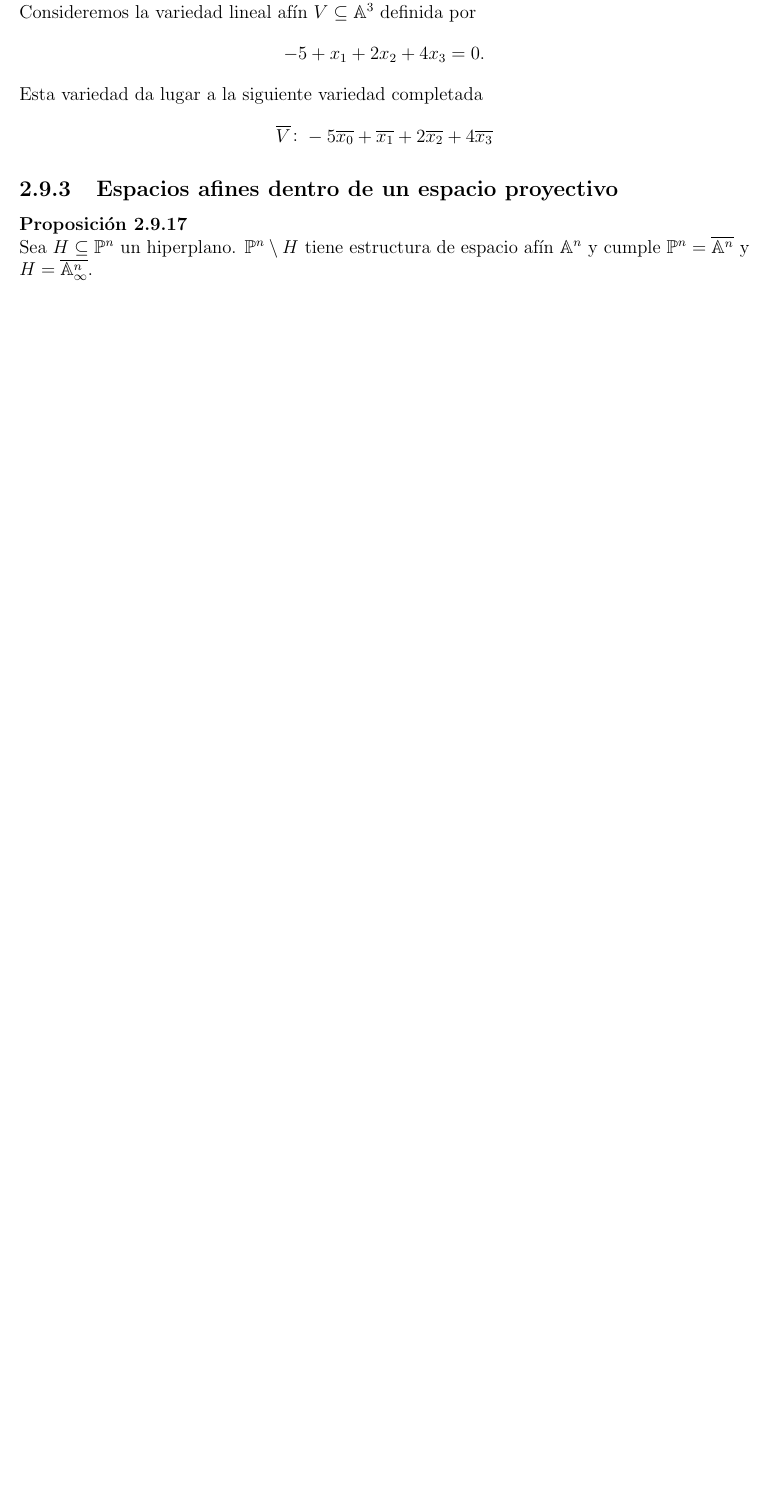
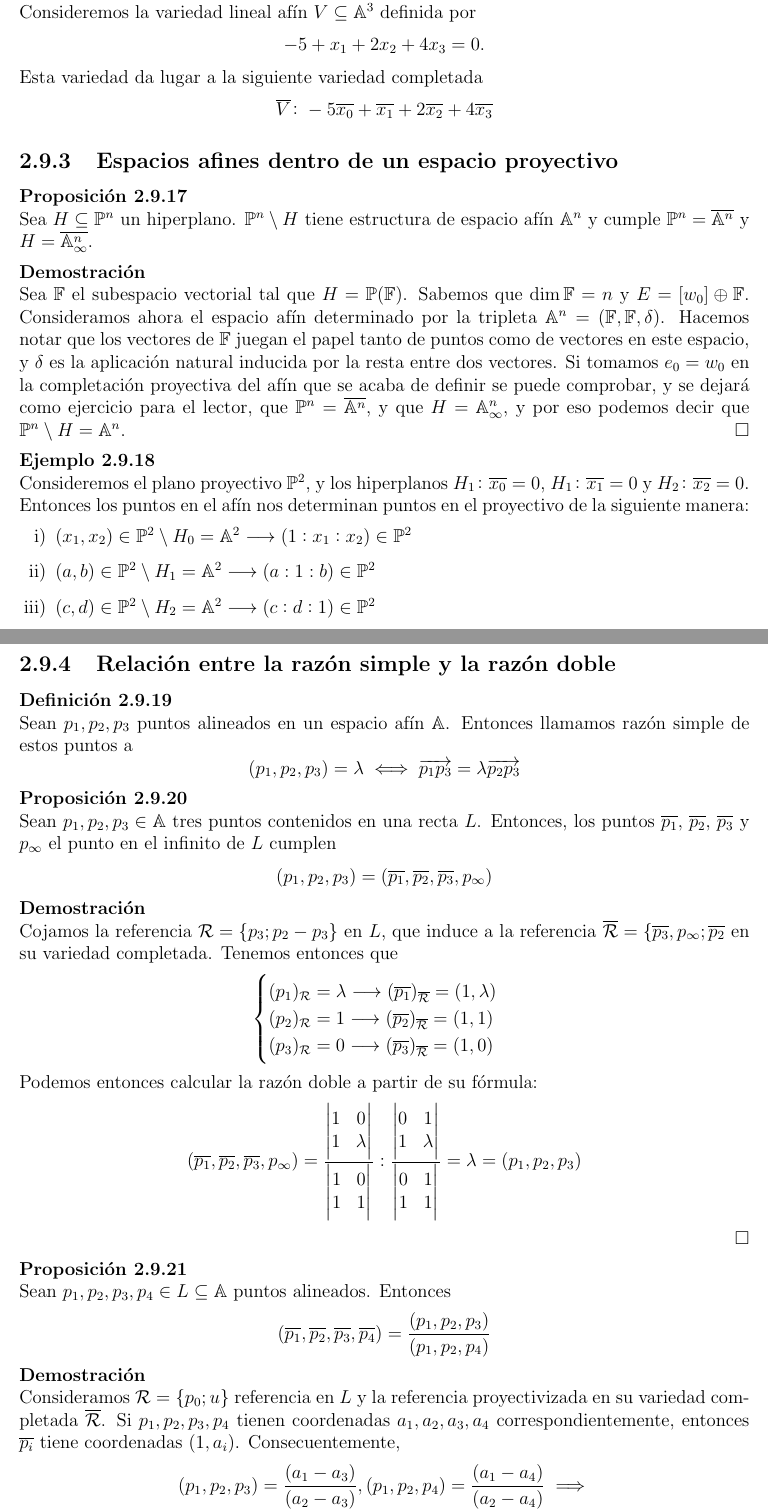
Before and after one commit to ApuntsFME/LatexFME, a LaTeX book (Algebra_Multilineal_i_Geometria_Projectiva/main.tex, which reads Algebra_Multilineal_i_Geometria_Projectiva/tema_dos.tex): part of page 60 of 96 before the commit and two parts of pages 60 and 61 of 98 after it, the two joined at a grey line, cut so that both start at the same text, the shorter picture padded with empty space. Compiled offline with pdfLaTeX; TikZ figures are drawn from their code, not taken from saved files.

Commit message:
Acabat tema 2!! #LateNightLatethon

```diff
--- a/Algebra_Multilineal_i_Geometria_Projectiva/tema_dos.tex
+++ b/Algebra_Multilineal_i_Geometria_Projectiva/tema_dos.tex
@@ -2096,6 +2096,123 @@ describen $\overline{V}$:
    espacio afín $\A^n$ y cumple $\Po^n = \overline{\A^n}$ y $H = \overline{\A^n_\infty}$.
  \end{prop}
 
- % \begin{proof}
-
- %\end{proof}
+ \begin{proof}
+  Sea $\F$ el subespacio vectorial tal que $H = \Po(\F)$. Sabemos que $\dim \F = n$ y
+  $E = [w_0] \oplus \F$. Consideramos ahora el espacio afín determinado por la tripleta
+  $\A^n = (\F, \F, \delta)$. Hacemos notar que los vectores de $\F$ juegan el papel
+  tanto de puntos como de vectores
+  en este espacio, y $\delta$ es la aplicación natural inducida por la resta entre dos
+  vectores. Si tomamos $e_0 = w_0$ en la completación proyectiva
+  del afín que se acaba de definir se puede comprobar, y se dejará como ejercicio para
+  el lector, que $\Po^n = \overline{\A^n}$, y que $H = \A^n_\infty$, y por eso podemos
+  decir que $\Po^n \setminus H = \A^n$.
+ \end{proof}
+
+\begin{example}
+  Consideremos el plano proyectivo $\Po^2$, y los hiperplanos $H_1\colon \overline{x_0} = 0$,
+  $H_1 \colon \overline{x_1} = 0$ y $H_2 \colon \overline{x_2} = 0$. Entonces los puntos
+  en el afín nos determinan puntos en el proyectivo de la siguiente manera:
+  \begin{enumerate}[i)]
+    \item $(x_1, x_2) \in \Po^2 \setminus H_0 = \A^2 \longrightarrow (1:x_1:x_2) \in \Po^2$
+    \item $(a, b) \in \Po^2 \setminus H_1 = \A^2 \longrightarrow (a:1:b) \in \Po^2$
+    \item $(c, d) \in \Po^2 \setminus H_2 = \A^2 \longrightarrow (c:d:1) \in \Po^2$
+  \end{enumerate}
+\end{example}
+
+\subsection{Relación entre la razón simple y la razón doble}
+
+\begin{defi}
+Sean $p_1, p_2, p_3$ puntos alineados en un espacio afín $\A$. Entonces llamamos razón
+simple de estos puntos a
+\[(p_1, p_2, p_3) = \lambda \iff \overrightarrow{p_1p_3} = \lambda \overrightarrow{p_2p_3}\]
+\end{defi}
+
+\begin{prop}
+  Sean $p_1, p_2, p_3 \in \A$ tres puntos contenidos en una recta $L$. Entonces,
+  los puntos $\overline{p_1}, \, \overline{p_2}, \, \overline{p_3}$
+  y $p_\infty$ el punto en el infinito de $L$ cumplen
+  \[(p_1, p_2, p_3) = (\overline{p_1}, \overline{p_2}, \overline{p_3}, p_\infty)\]
+\end{prop}
+
+\begin{proof}
+  Cojamos la referencia $\R = \{ p_3; p_2-p_3\}$ en $L$, que induce a la referencia
+  $\overline{\R} = \{\overline{p_3}, p_\infty; \overline{p_2}$ en su variedad completada.
+  Tenemos entonces que
+  \[
+    \begin{cases}
+      (p_1)_\R = \lambda \longrightarrow (\overline{p_1})_{\overline{\R}} = (1, \lambda) \\
+      (p_2)_\R = 1 \longrightarrow (\overline{p_2})_{\overline{\R}} = (1, 1) \\
+      (p_3)_\R = 0 \longrightarrow (\overline{p_3})_{\overline{\R}} = (1, 0)
+    \end{cases}
+  \]
+  Podemos entonces calcular la razón doble a partir de su fórmula:
+    \[
+      (\overline{p_1}, \overline{p_2}, \overline{p_3}, p_\infty) =
+      \frac{
+        \begin{vmatrix}
+          1 & 0 \\ 1 & \lambda
+        \end{vmatrix}
+      }
+      {
+        \begin{vmatrix}
+        1 & 0 \\
+        1 & 1
+    \end{vmatrix}
+  }
+    :
+    \frac{
+        \begin{vmatrix}
+          0 & 1 \\ 1 & \lambda
+        \end{vmatrix}
+      }
+      {
+        \begin{vmatrix}
+        0 & 1 \\
+        1 & 1
+    \end{vmatrix}
+  }
+  = \lambda = (p_1, p_2, p_3)
+\]
+\end{proof}
+
+\begin{prop}
+  Sean $p_1, p_2, p_3, p_4 \in L \subseteq \A$ puntos alineados. Entonces
+  \[(\overline{p_1}, \overline{p_2}, \overline{p_3}, \overline{p_4}) =
+  \frac{(p_1, p_2, p_3)}{(p_1, p_2, p_4)}\]
+\end{prop}
+\begin{proof}
+  Consideramos $\R = \{p_0; u\}$ referencia en $L$ y la referencia proyectivizada
+  en su variedad completada $\overline{\R}$. Si $p_1, p_2, p_3, p_4$ tienen coordenadas
+  $a_1, a_2, a_3, a_4$ correspondientemente, entonces $\overline{p_i}$ tiene coordenadas
+  $(1, a_i)$. Consecuentemente,
+  \begin{gather*}
+    (p_1, p_2, p_3) =\frac{(a_1-a_3)}{(a_2-a_3)},
+ (p_1, p_2, p_4) =\frac{(a_1-a_4)}{(a_2-a_4)} \implies \\
+ \implies
+     (\overline{p_1}, \overline{p_2}, \overline{p_3}, \overline{p_4}) =
+    \frac{
+        \begin{vmatrix}
+          1 & a_3 \\ 1 & a_1
+        \end{vmatrix}
+      }
+      {
+        \begin{vmatrix}
+        1 & a_4\\
+        1 & a_1
+    \end{vmatrix}
+  }
+    :
+    \frac{
+        \begin{vmatrix}
+          1 & a_3 \\ 1 & a_2
+        \end{vmatrix}
+      }
+      {
+        \begin{vmatrix}
+        1 & a_4 \\
+        1 & a_2
+    \end{vmatrix}
+  }
+  = \frac{(a_1-a_3)(a_2-a_4)}{(a_2-a_3)(a_1-a_4)}
+\end{gather*}
+\end{proof}
```
